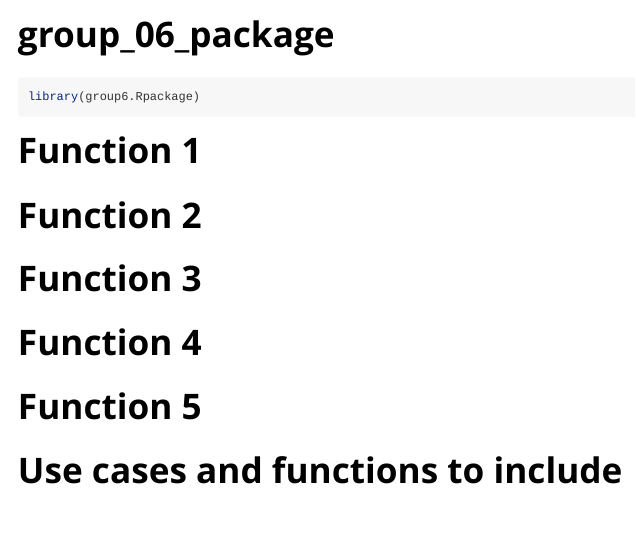
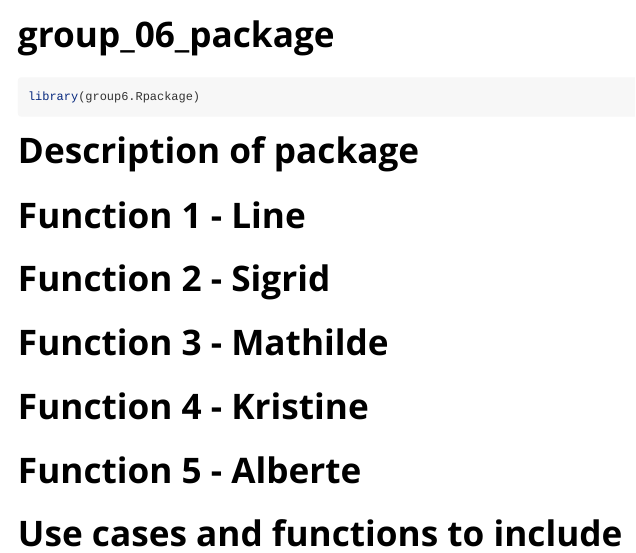
Before and after one commit to rforbiodatascience25/group_06_package, an R Markdown document (vignettes/group_06_package.Rmd): the page in a window 1100 px wide, from its top. Rendered offline with R 4.5, knitr and Pandoc, with nearby package versions.

Commit message:
headers for vignette

````diff
--- a/vignettes/group_06_package.Rmd
+++ b/vignettes/group_06_package.Rmd
@@ -18,14 +18,16 @@ knitr::opts_chunk$set(
 library(group6.Rpackage)
 ```
 
-# Function 1
+# Description of package
 
-# Function 2
+# Function 1 - Line
 
-# Function 3
+# Function 2 - Sigrid
 
-# Function 4
+# Function 3 - Mathilde
 
-# Function 5
+# Function 4 - Kristine
+
+# Function 5 - Alberte
 
 # Use cases and functions to include
````
